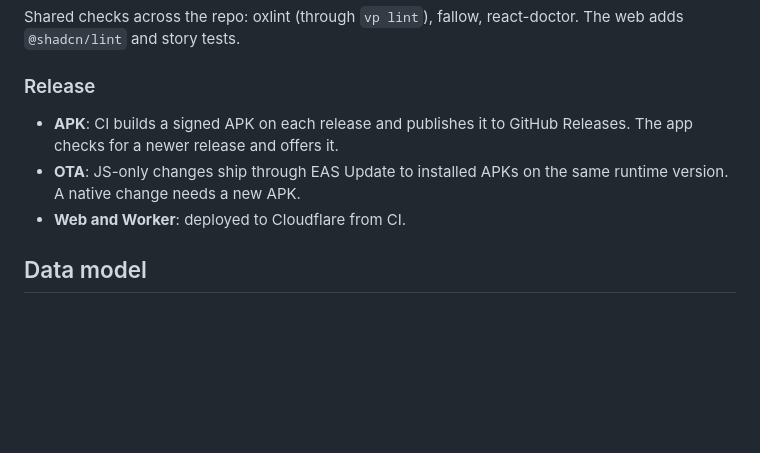
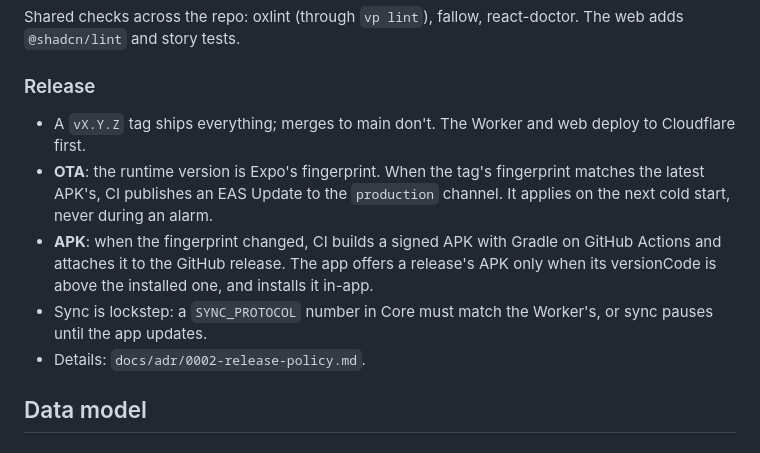
Before and after one commit to YgorPerez/anki-alarm, a Markdown page: docs/spec.md, the part around the change. Rendered like a GitHub page; blank space fills up the shorter version.

Commit message:
Record the release policy decision (ADR 0002)
Resolves #32.

Co-Authored-By: Claude Opus 5.5 <noreply@anthropic.com>

```diff
--- a/docs/spec.md
+++ b/docs/spec.md
@@ -44,11 +44,17 @@ Shared checks across the repo: oxlint (through `vp lint`), fallow, react-doctor.
 
 ### Release
 
-- **APK**: CI builds a signed APK on each release and publishes it to GitHub Releases. The app
-  checks for a newer release and offers it.
-- **OTA**: JS-only changes ship through EAS Update to installed APKs on the same runtime version.
-  A native change needs a new APK.
-- **Web and Worker**: deployed to Cloudflare from CI.
+- A `vX.Y.Z` tag ships everything; merges to main don't. The Worker and web deploy to Cloudflare
+  first.
+- **OTA**: the runtime version is Expo's fingerprint. When the tag's fingerprint matches the latest
+  APK's, CI publishes an EAS Update to the `production` channel. It applies on the next cold start,
+  never during an alarm.
+- **APK**: when the fingerprint changed, CI builds a signed APK with Gradle on GitHub Actions and
+  attaches it to the GitHub release. The app offers a release's APK only when its versionCode is
+  above the installed one, and installs it in-app.
+- Sync is lockstep: a `SYNC_PROTOCOL` number in Core must match the Worker's, or sync pauses until
+  the app updates.
+- Details: `docs/adr/0002-release-policy.md`.
 
 ## Data model
 
```
Also changed, not shown: docs/adr/0002-release-policy.md (added, +68 -0 lines).
